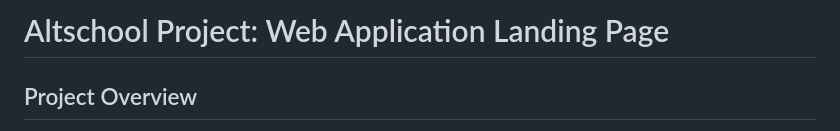
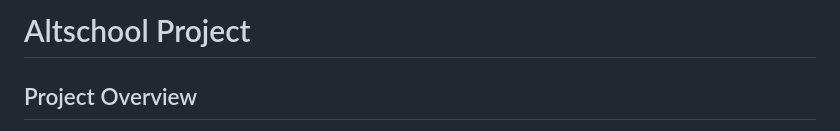
Before and after one commit to Adepetu-Oluwasegun/my-nginx-website-landing-page, a Markdown page: README.md, the part around the change. GitHub-like rendering.

```diff
--- a/README.md
+++ b/README.md
@@ -1,4 +1,4 @@
-# Altschool Project: Web Application Landing Page
+# Altschool Project
 
 ## Project Overview
 This project involves provisioning a Linux server on AWS, installing a web server (Nginx), and deploying a simple HTML landing page to demonstrate my skills. The goal is to create a landing page with your name, project details, and a bio, accessible via the public IP of the server.
```
